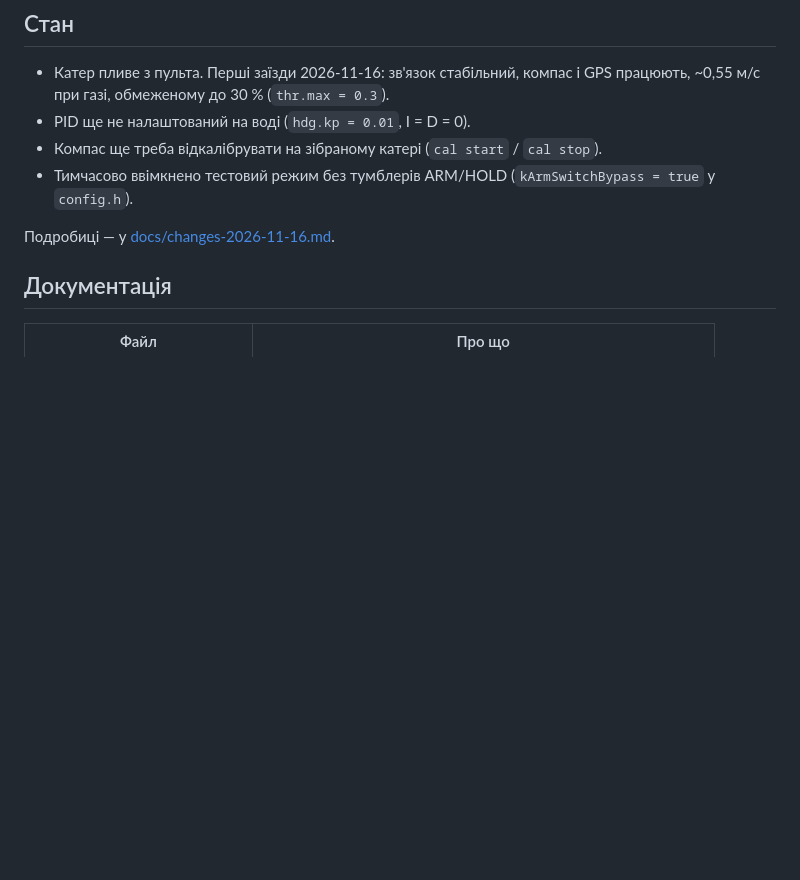
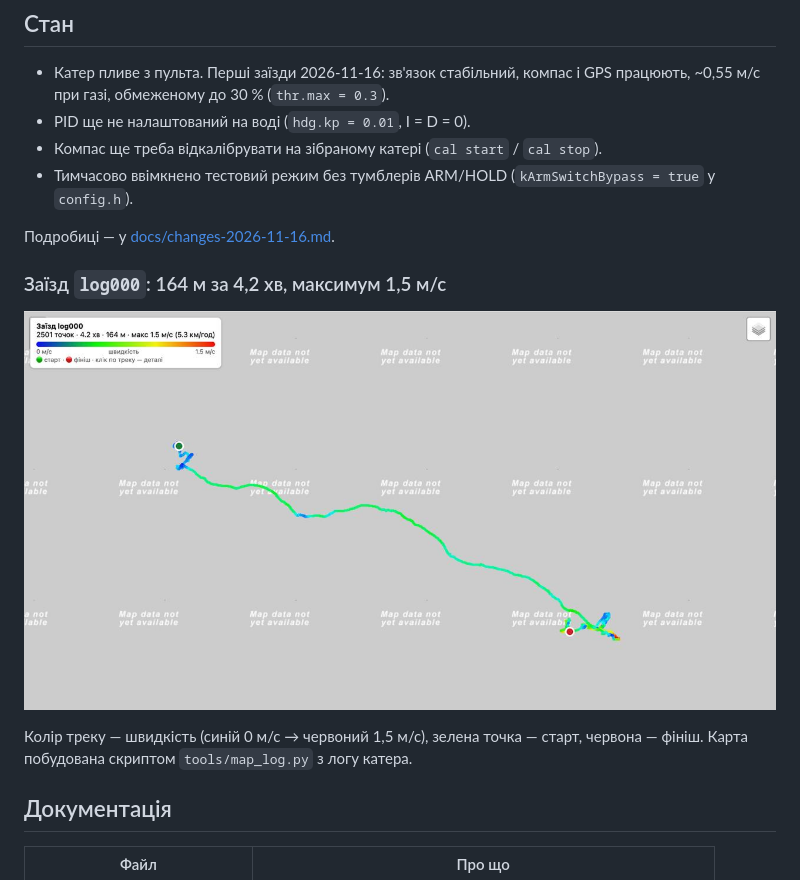
Before and after one commit to yelgor/Controlled_Water_Non-pilotic_Drone, a Markdown page: README.md, the part around the change. Drawn GitHub-style; pictures changed too: docs/img/log000_track.png (added); blank space fills up the shorter version.

Commit message:
docs: трек заїзду log000 у README
Co-Authored-By: Claude Opus 5.5 <noreply@anthropic.com>

```diff
--- a/README.md
+++ b/README.md
@@ -15,6 +15,13 @@
 - Тимчасово ввімкнено тестовий режим без тумблерів ARM/HOLD (`kArmSwitchBypass = true` у `config.h`).
 
 Подробиці — у [docs/changes-2026-11-16.md](docs/changes-2026-11-16.md).
+
+### Заїзд `log000`: 164 м за 4,2 хв, максимум 1,5 м/с
+
+![Трек заїзду log000](docs/img/log000_track.png)
+
+Колір треку — швидкість (синій 0 м/с → червоний 1,5 м/с), зелена точка — старт, червона — фініш.
+Карта побудована скриптом `tools/map_log.py` з логу катера.
 
 ## Документація
 
```
